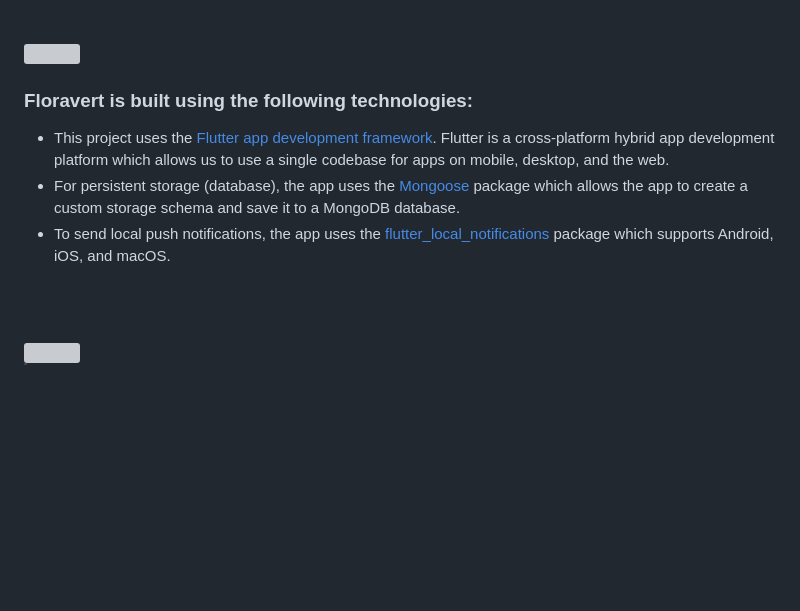
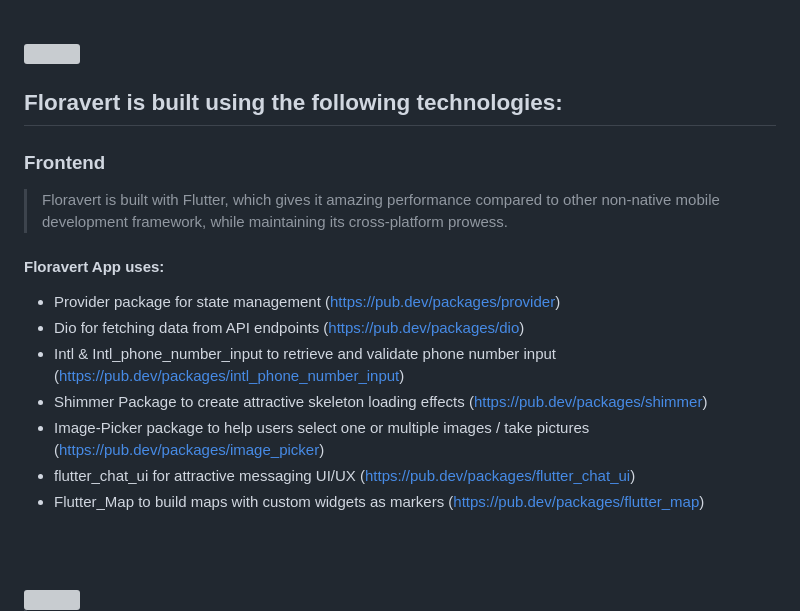
Before and after one commit to mahdi-dbouk/Floravert, a Markdown page: README.md, the part around the change. Rendered like a GitHub page; blank space fills up the shorter version; grey boxes are pictures that could not be loaded.

Commit message:
Added Frontend Stack to Readme

```diff
--- a/README.md
+++ b/README.md
@@ -241,11 +241,19 @@ Streamlining the plant discovery journey, from identification to purchase, for a
 <!-- Tech stack -->
 <img src="./readme/title5.svg"/>
 
-###  Floravert is built using the following technologies:
+##  Floravert is built using the following technologies:
 
-- This project uses the [Flutter app development framework](https://flutter.dev/). Flutter is a cross-platform hybrid app development platform which allows us to use a single codebase for apps on mobile, desktop, and the web.
-- For persistent storage (database), the app uses the [Mongoose](https://mongoosejs.com/) package which allows the app to create a custom storage schema and save it to a MongoDB database.
-- To send local push notifications, the app uses the [flutter_local_notifications](https://pub.dev/packages/flutter_local_notifications) package which supports Android, iOS, and macOS.
+### Frontend
+> Floravert is built with Flutter, which gives it amazing performance compared to other non-native mobile development framework, while maintaining its cross-platform prowess.
+
+#### Floravert App uses:
+- Provider package for state management (https://pub.dev/packages/provider)
+- Dio for fetching data from API endpoints (https://pub.dev/packages/dio)
+- Intl & Intl_phone_number_input to retrieve and validate phone number input (https://pub.dev/packages/intl_phone_number_input)
+- Shimmer Package to create attractive skeleton loading effects (https://pub.dev/packages/shimmer)
+- Image-Picker package to help users select one or multiple images / take pictures (https://pub.dev/packages/image_picker)
+- flutter_chat_ui for attractive messaging UI/UX (https://pub.dev/packages/flutter_chat_ui)
+- Flutter_Map to build maps with custom widgets as markers (https://pub.dev/packages/flutter_map)
 
 <br><br>
 
```
